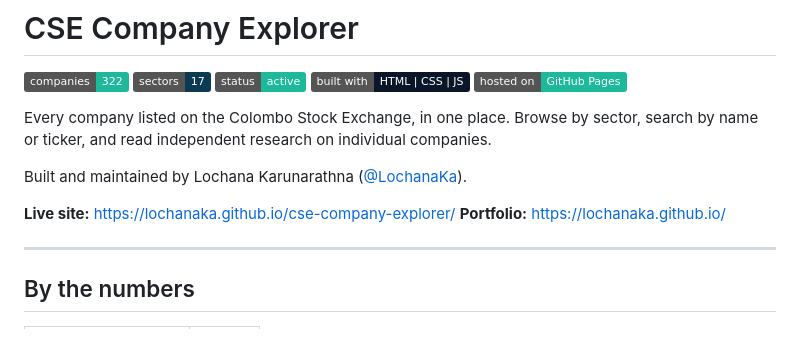
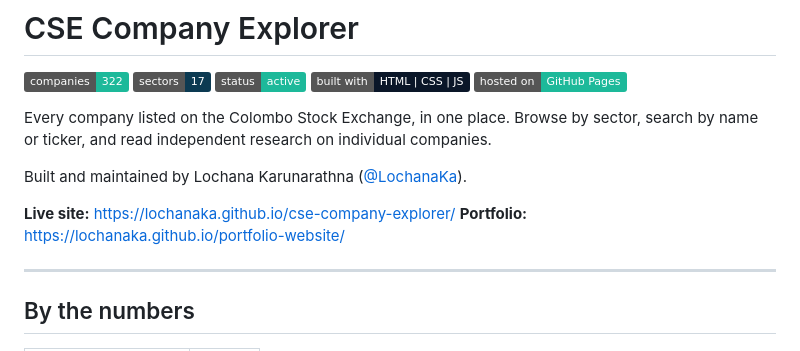
Before and after one commit to LochanaKa/CSE-Explorer, a Markdown page: README.md, the part around the change. Drawn GitHub-style; badges without logos.

Commit message:
Change portfolio link to new website
Updated portfolio link in README.

```diff
--- a/README.md
+++ b/README.md
@@ -7,7 +7,7 @@ Every company listed on the Colombo Stock Exchange, in one place. Browse by sect
 Built and maintained by Lochana Karunarathna ([@LochanaKa](https://github.com/LochanaKa)).
 
 **Live site:** https://lochanaka.github.io/cse-company-explorer/
-**Portfolio:** https://lochanaka.github.io/
+  **Portfolio:** https://lochanaka.github.io/portfolio-website/
 
 ---
 
```
